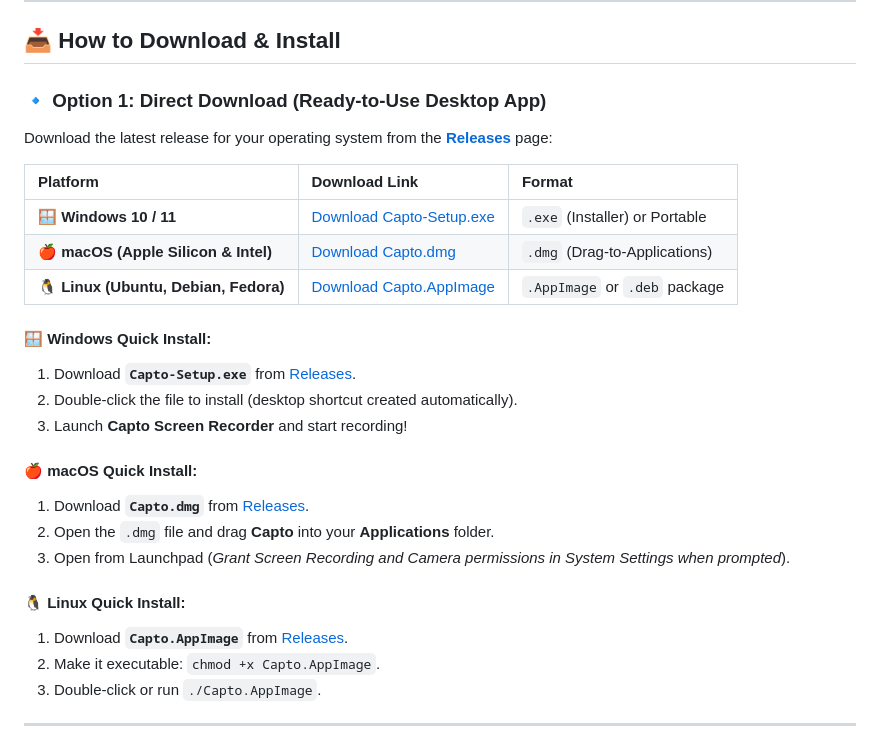
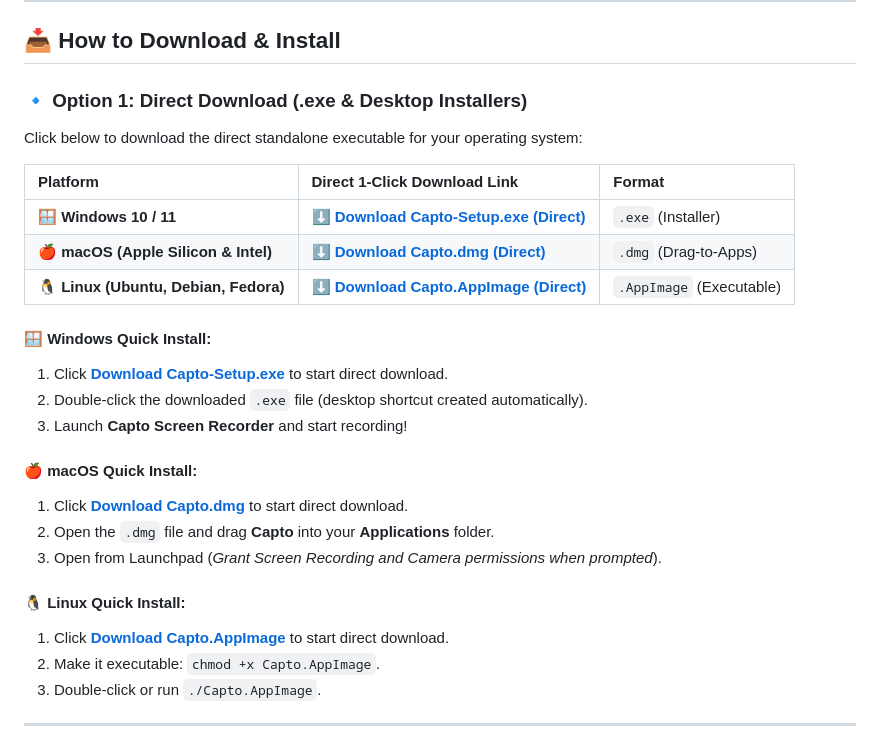
Before and after one commit to Hari92004/Capto_screen_recoder, a Markdown page: README.md, the part around the change. Rendered like a GitHub page.

Commit message:
Update direct 1-click binary download links in README

```diff
--- a/README.md
+++ b/README.md
@@ -18,28 +18,28 @@
 
 ## 📥 How to Download & Install
 
-### 🔹 Option 1: Direct Download (Ready-to-Use Desktop App)
+### 🔹 Option 1: Direct Download (.exe & Desktop Installers)
 
-Download the latest release for your operating system from the **[Releases](https://github.com/Hari92004/Capto_screen_recoder/releases)** page:
+Click below to download the direct standalone executable for your operating system:
 
-| Platform | Download Link | Format |
+| Platform | Direct 1-Click Download Link | Format |
 | :--- | :--- | :--- |
-| **🪟 Windows 10 / 11** | [Download Capto-Setup.exe](https://github.com/Hari92004/Capto_screen_recoder/releases) | `.exe` (Installer) or Portable |
-| **🍎 macOS (Apple Silicon & Intel)** | [Download Capto.dmg](https://github.com/Hari92004/Capto_screen_recoder/releases) | `.dmg` (Drag-to-Applications) |
-| **🐧 Linux (Ubuntu, Debian, Fedora)** | [Download Capto.AppImage](https://github.com/Hari92004/Capto_screen_recoder/releases) | `.AppImage` or `.deb` package |
+| **🪟 Windows 10 / 11** | [⬇️ **Download Capto-Setup.exe (Direct)**](https://github.com/Hari92004/Capto_screen_recoder/releases/download/v1.0.0/Capto-Setup.exe) | `.exe` (Installer) |
+| **🍎 macOS (Apple Silicon & Intel)** | [⬇️ **Download Capto.dmg (Direct)**](https://github.com/Hari92004/Capto_screen_recoder/releases/download/v1.0.0/Capto.dmg) | `.dmg` (Drag-to-Apps) |
+| **🐧 Linux (Ubuntu, Debian, Fedora)** | [⬇️ **Download Capto.AppImage (Direct)**](https://github.com/Hari92004/Capto_screen_recoder/releases/download/v1.0.0/Capto.AppImage) | `.AppImage` (Executable) |
 
 #### 🪟 Windows Quick Install:
-1. Download **`Capto-Setup.exe`** from [Releases](https://github.com/Hari92004/Capto_screen_recoder/releases).
-2. Double-click the file to install (desktop shortcut created automatically).
+1. Click **[Download Capto-Setup.exe](https://github.com/Hari92004/Capto_screen_recoder/releases/download/v1.0.0/Capto-Setup.exe)** to start direct download.
+2. Double-click the downloaded `.exe` file (desktop shortcut created automatically).
 3. Launch **Capto Screen Recorder** and start recording!
 
 #### 🍎 macOS Quick Install:
-1. Download **`Capto.dmg`** from [Releases](https://github.com/Hari92004/Capto_screen_recoder/releases).
+1. Click **[Download Capto.dmg](https://github.com/Hari92004/Capto_screen_recoder/releases/download/v1.0.0/Capto.dmg)** to start direct download.
 2. Open the `.dmg` file and drag **Capto** into your **Applications** folder.
-3. Open from Launchpad (*Grant Screen Recording and Camera permissions in System Settings when prompted*).
+3. Open from Launchpad (*Grant Screen Recording and Camera permissions when prompted*).
 
 #### 🐧 Linux Quick Install:
-1. Download **`Capto.AppImage`** from [Releases](https://github.com/Hari92004/Capto_screen_recoder/releases).
+1. Click **[Download Capto.AppImage](https://github.com/Hari92004/Capto_screen_recoder/releases/download/v1.0.0/Capto.AppImage)** to start direct download.
 2. Make it executable: `chmod +x Capto.AppImage`.
 3. Double-click or run `./Capto.AppImage`.
 
```
